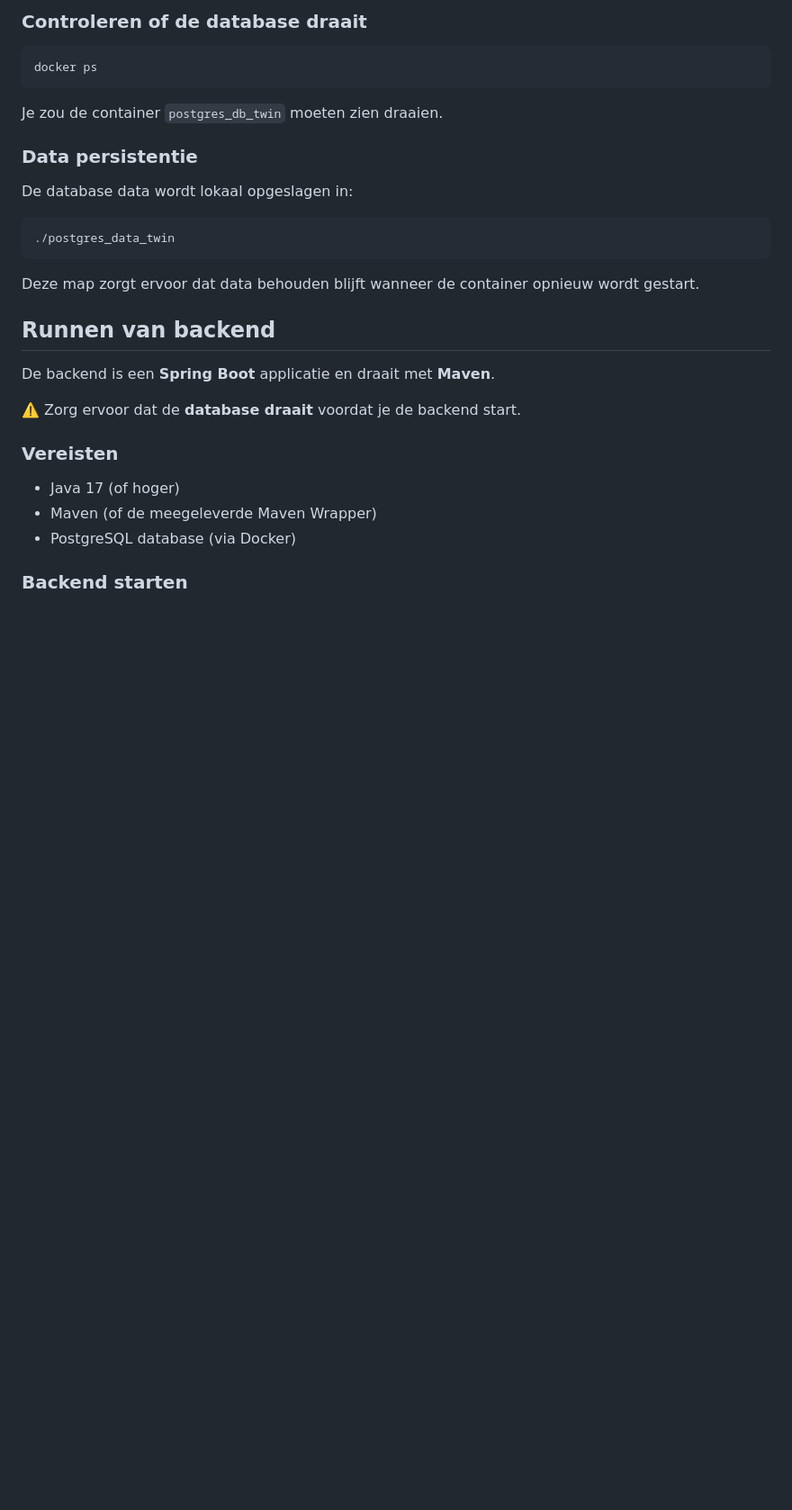
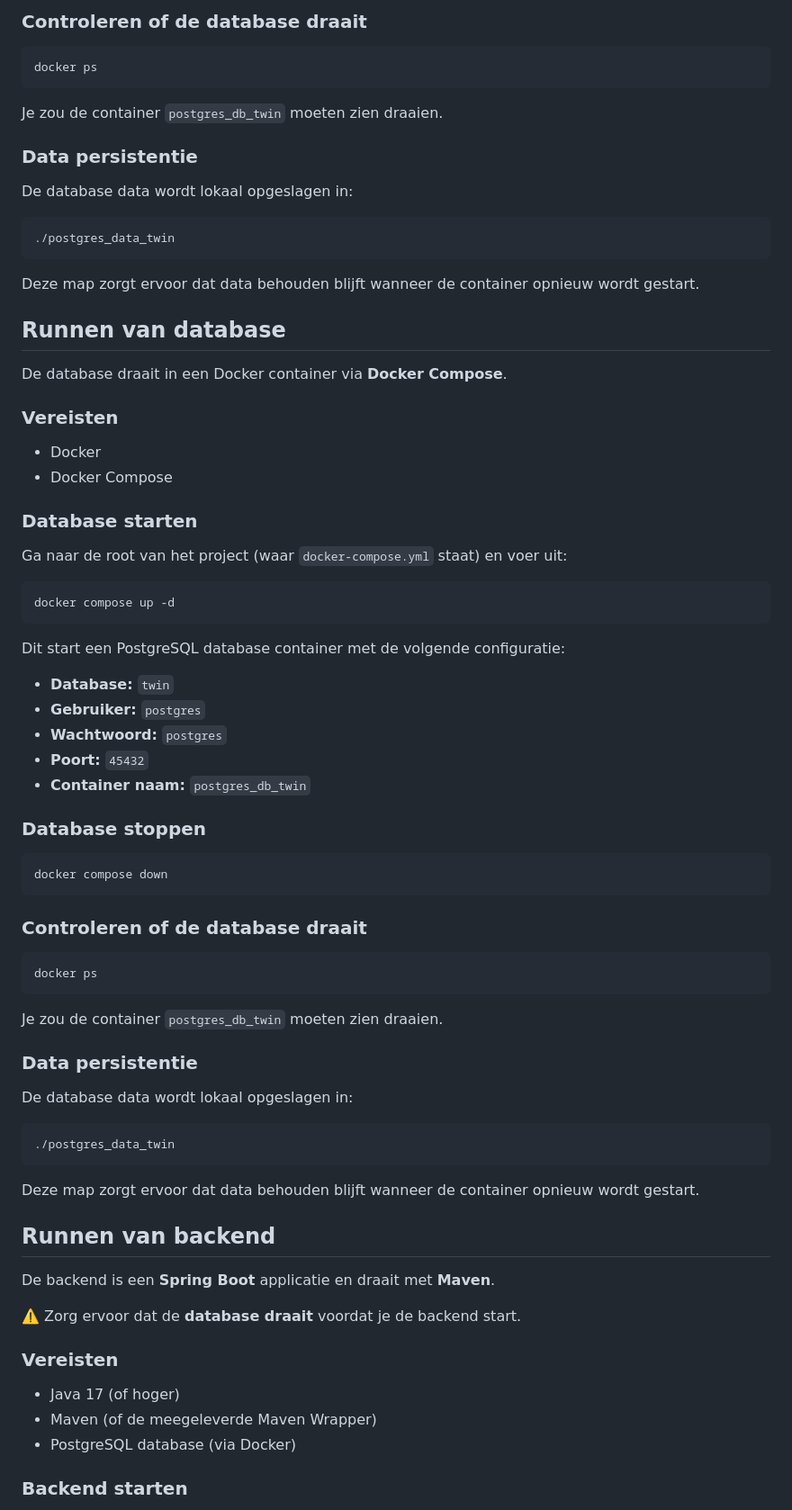
Before and after one commit to Mst25947/DigitalTwinDashboard, a Markdown page: README.md, the part around the change. Shown at 90% size. GitHub-like rendering; blank space fills up the shorter version.

Commit message:
readme
toevoeging aan readme

````diff
--- a/README.md
+++ b/README.md
@@ -120,6 +120,49 @@ De database data wordt lokaal opgeslagen in:
 ./postgres_data_twin
 ```
 
+Deze map zorgt ervoor dat data behouden blijft wanneer de container opnieuw wordt gestart.
+
+## Runnen van database
+
+De database draait in een Docker container via **Docker Compose**.
+
+### Vereisten
+- Docker
+- Docker Compose
+
+### Database starten
+Ga naar de root van het project (waar `docker-compose.yml` staat) en voer uit:
+
+```bash
+docker compose up -d
+```
+
+Dit start een PostgreSQL database container met de volgende configuratie:
+
+- **Database:** `twin`
+- **Gebruiker:** `postgres`
+- **Wachtwoord:** `postgres`
+- **Poort:** `45432`
+- **Container naam:** `postgres_db_twin`
+
+### Database stoppen
+```bash
+docker compose down
+```
+
+### Controleren of de database draait
+```bash
+docker ps
+```
+
+Je zou de container `postgres_db_twin` moeten zien draaien.
+
+### Data persistentie
+De database data wordt lokaal opgeslagen in:
+
+```
+./postgres_data_twin
+```
 Deze map zorgt ervoor dat data behouden blijft wanneer de container opnieuw wordt gestart.
 
 ## Runnen van backend
````
